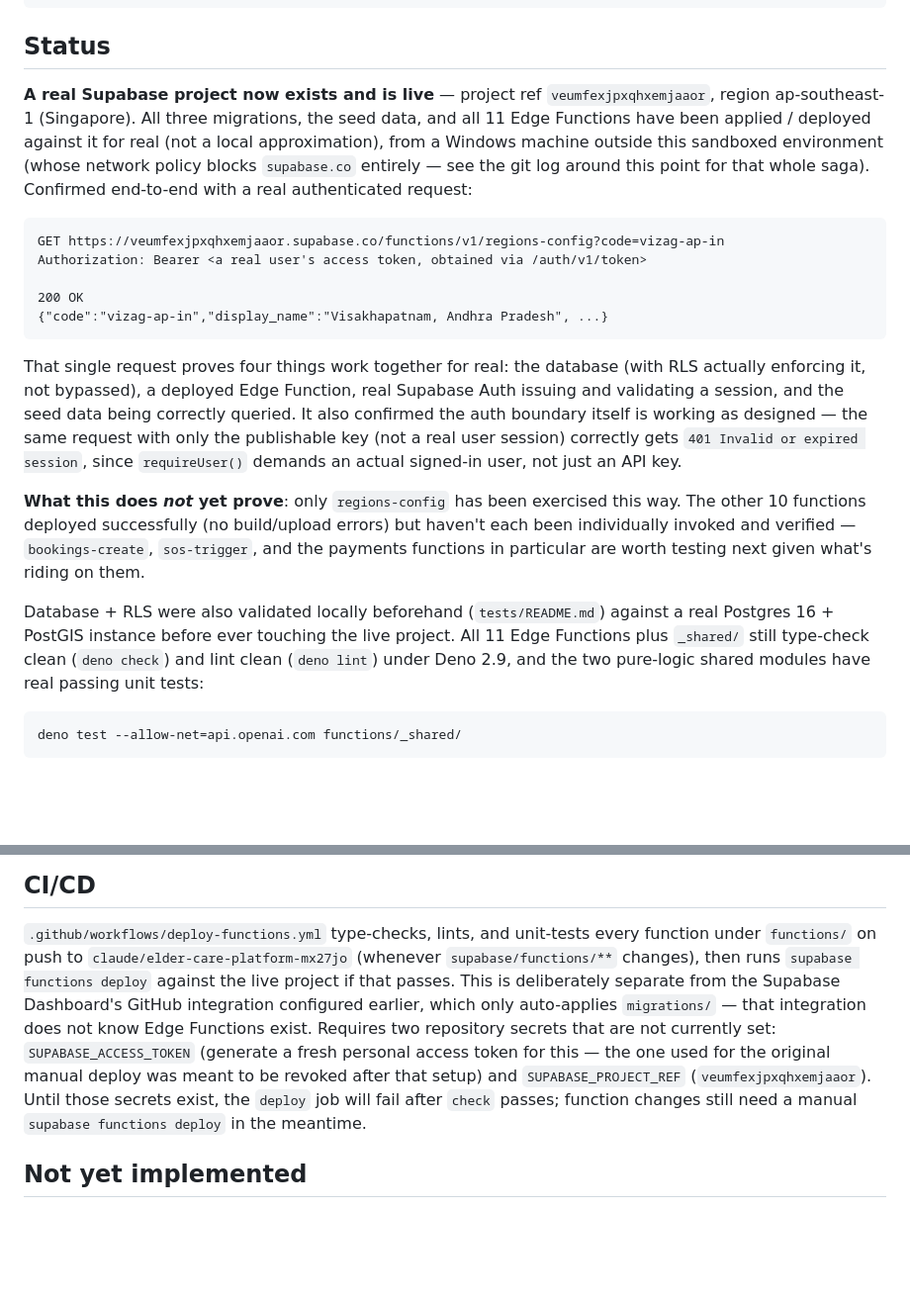
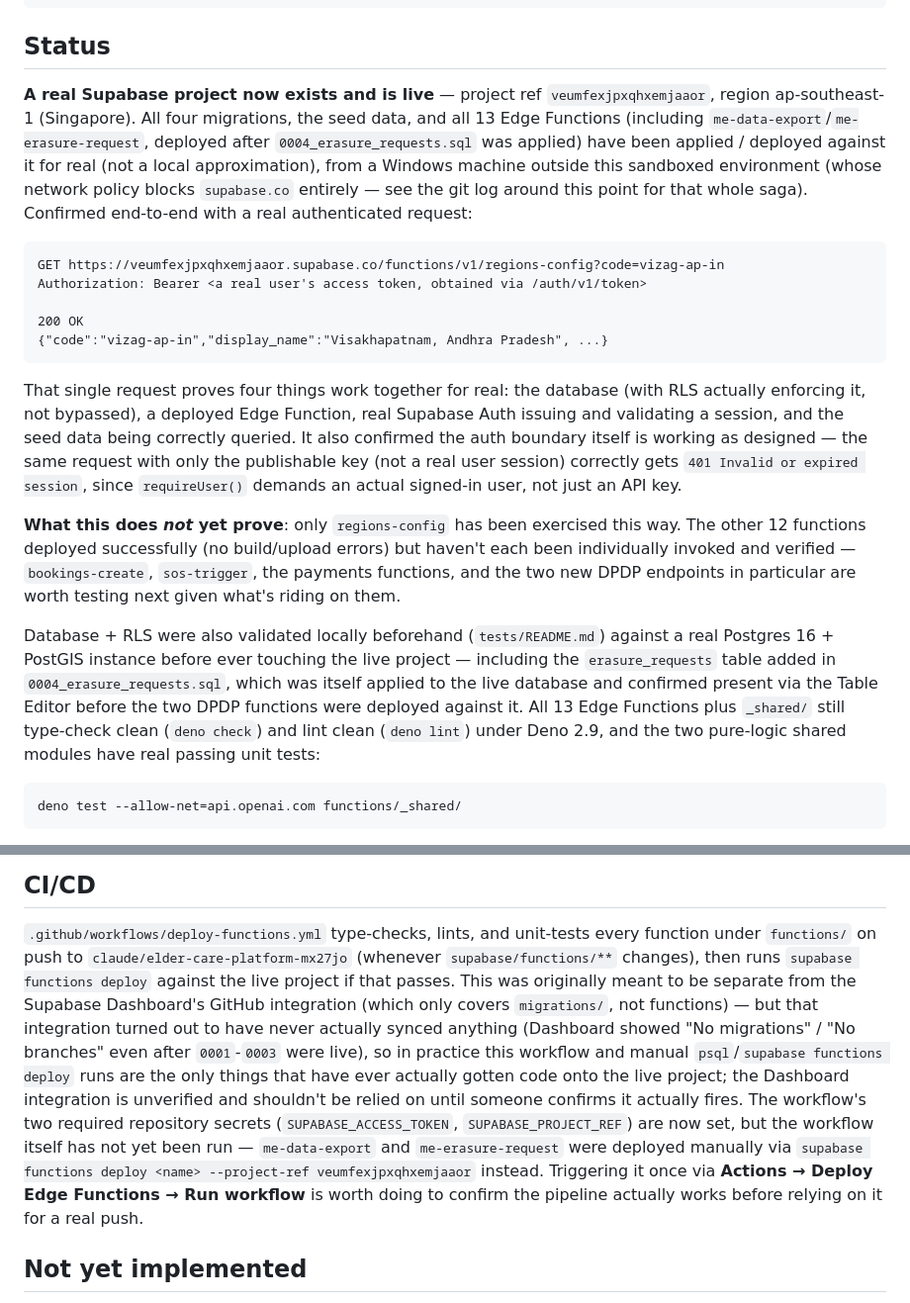
Before and after one commit to MADEMSanjanaSarvani/Elder-Care, a Markdown page: supabase/README.md, 2 parts joined by grey strips. Shown at 99% size. GitHub-like rendering; blank space fills up the shorter version.

Commit message:
Record live deployment of DPDP endpoints and erasure_requests table
0004_erasure_requests.sql and both new Edge Functions are now applied
to the live Supabase project (all 13 of 13 functions deployed). Also
corrects the CI/CD docs: the Supabase Dashboard GitHub integration
never actually synced anything (confirmed via its own Migrations page
showing "No migrations"/"No branches"), so it shouldn't be described
as working until verified — manual psql/CLI deploys are what actually
got every migration and function onto the live project so far.

Co-Authored-By: Claude Sonnet 5 <noreply@anthropic.com>
Claude-Session: https://claude.ai/code/session_01S5DTGMKeQG9VnPQnqENAW4

````diff
--- a/supabase/README.md
+++ b/supabase/README.md
@@ -24,12 +24,14 @@ supabase functions serve
 ## Status
 
 **A real Supabase project now exists and is live** — project ref
-`veumfexjpxqhxemjaaor`, region ap-southeast-1 (Singapore). All three
-migrations, the seed data, and all 11 Edge Functions have been applied /
-deployed against it for real (not a local approximation), from a
-Windows machine outside this sandboxed environment (whose network policy
-blocks `supabase.co` entirely — see the git log around this point for
-that whole saga). Confirmed end-to-end with a real authenticated request:
+`veumfexjpxqhxemjaaor`, region ap-southeast-1 (Singapore). All four
+migrations, the seed data, and all 13 Edge Functions (including
+`me-data-export`/`me-erasure-request`, deployed after `0004_erasure_requests.sql`
+was applied) have been applied / deployed against it for real (not a
+local approximation), from a Windows machine outside this sandboxed
+environment (whose network policy blocks `supabase.co` entirely — see the
+git log around this point for that whole saga). Confirmed end-to-end with
+a real authenticated request:
 
 ```
 GET https://veumfexjpxqhxemjaaor.supabase.co/functions/v1/regions-config?code=vizag-ap-in
@@ -49,16 +51,21 @@ expired session`, since `requireUser()` demands an actual signed-in user,
 not just an API key.
 
 **What this does *not* yet prove**: only `regions-config` has been
-exercised this way. The other 10 functions deployed successfully (no
+exercised this way. The other 12 functions deployed successfully (no
 build/upload errors) but haven't each been individually invoked and
-verified — `bookings-create`, `sos-trigger`, and the payments functions
-in particular are worth testing next given what's riding on them.
+verified — `bookings-create`, `sos-trigger`, the payments functions, and
+the two new DPDP endpoints in particular are worth testing next given
+what's riding on them.
 
 Database + RLS were also validated locally beforehand (`tests/README.md`)
 against a real Postgres 16 + PostGIS instance before ever touching the
-live project. All 11 Edge Functions plus `_shared/` still type-check
-clean (`deno check`) and lint clean (`deno lint`) under Deno 2.9, and the
-two pure-logic shared modules have real passing unit tests:
+live project — including the `erasure_requests` table added in
+`0004_erasure_requests.sql`, which was itself applied to the live
+database and confirmed present via the Table Editor before the two DPDP
+functions were deployed against it. All 13 Edge Functions plus `_shared/`
+still type-check clean (`deno check`) and lint clean (`deno lint`) under
+Deno 2.9, and the two pure-logic shared modules have real passing unit
+tests:
 
 ```bash
 deno test --allow-net=api.openai.com functions/_shared/
@@ -120,14 +127,18 @@ PRD Part 2 §12/§13. Both require a real user session (`requireUser`), same as
 
 `.github/workflows/deploy-functions.yml` type-checks, lints, and unit-tests every function under
 `functions/` on push to `claude/elder-care-platform-mx27jo` (whenever `supabase/functions/**`
-changes), then runs `supabase functions deploy` against the live project if that passes. This is
-deliberately separate from the Supabase Dashboard's GitHub integration configured earlier, which
-only auto-applies `migrations/` — that integration does not know Edge Functions exist. Requires two
-repository secrets that are not currently set: `SUPABASE_ACCESS_TOKEN` (generate a fresh personal
-access token for this — the one used for the original manual deploy was meant to be revoked after
-that setup) and `SUPABASE_PROJECT_REF` (`veumfexjpxqhxemjaaor`). Until those secrets exist, the
-`deploy` job will fail after `check` passes; function changes still need a manual
-`supabase functions deploy` in the meantime.
+changes), then runs `supabase functions deploy` against the live project if that passes. This was
+originally meant to be separate from the Supabase Dashboard's GitHub integration (which only covers
+`migrations/`, not functions) — but that integration turned out to have never actually synced
+anything (Dashboard showed "No migrations" / "No branches" even after `0001`-`0003` were live), so
+in practice this workflow and manual `psql`/`supabase functions deploy` runs are the only things
+that have ever actually gotten code onto the live project; the Dashboard integration is unverified
+and shouldn't be relied on until someone confirms it actually fires. The workflow's two required
+repository secrets (`SUPABASE_ACCESS_TOKEN`, `SUPABASE_PROJECT_REF`) are now set, but the workflow
+itself has not yet been run — `me-data-export` and `me-erasure-request` were deployed manually via
+`supabase functions deploy <name> --project-ref veumfexjpxqhxemjaaor` instead. Triggering it once
+via **Actions → Deploy Edge Functions → Run workflow** is worth doing to confirm the pipeline
+actually works before relying on it for a real push.
 
 ## Not yet implemented
 
````
Also changed, not shown: README.md (+12 -12 lines).
